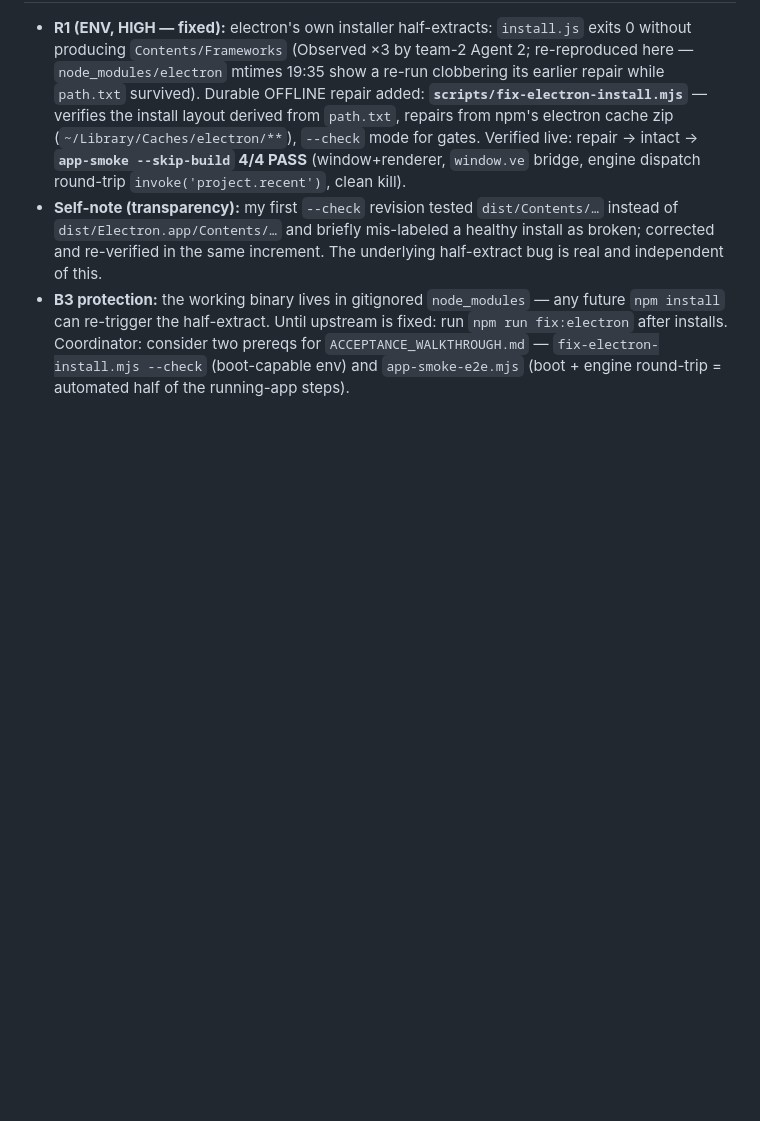
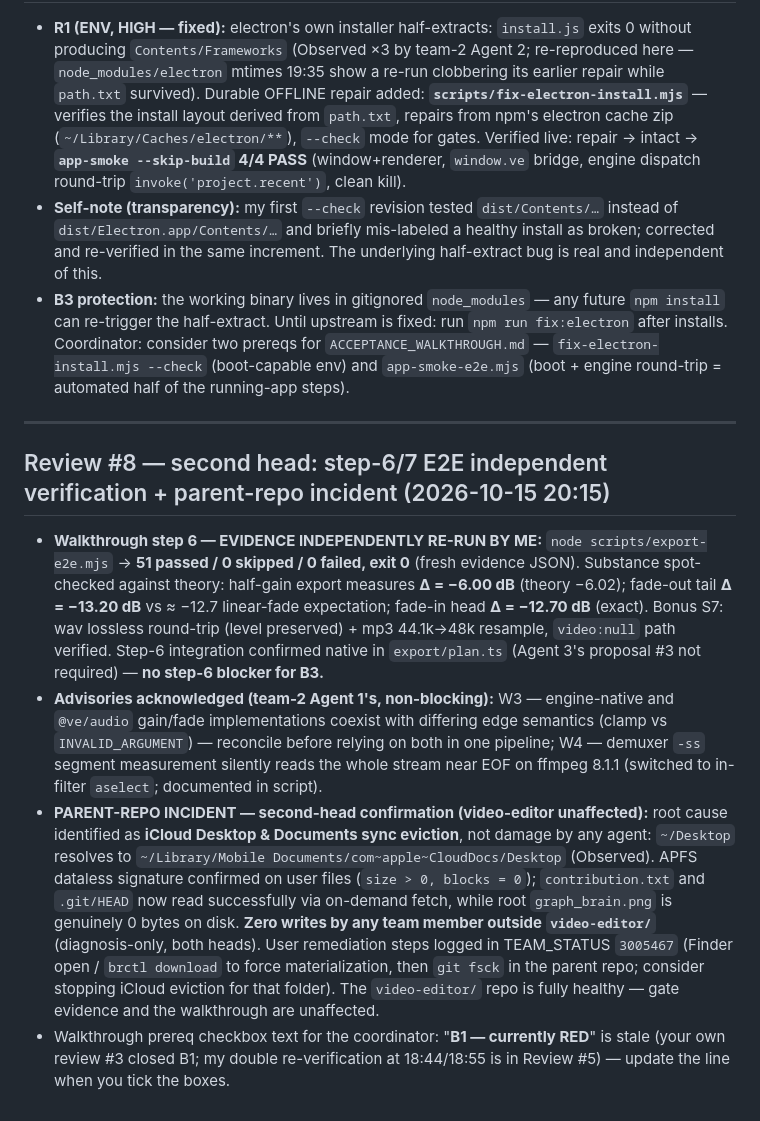
Before and after one commit to Adebayodamilola20/reelwright, a Markdown page: docs/REVIEW_LOG.md, the part around the change. Drawn GitHub-style; blank space fills up the shorter version.

Commit message:
second head: review #8 — step-6/7 E2E independently re-run 51/51 (dB deltas vs theory), parent-repo incident confirmed as iCloud eviction (zero agent writes), prereq stale-text note

```diff
--- a/docs/REVIEW_LOG.md
+++ b/docs/REVIEW_LOG.md
@@ -189,3 +189,12 @@ Scope: `bridge.ts`, `ve.ts`, `commands.ts` — the command paths behind walkthro
 - **R1 (ENV, HIGH — fixed):** electron's own installer half-extracts: `install.js` exits 0 without producing `Contents/Frameworks` (Observed ×3 by team-2 Agent 2; re-reproduced here — `node_modules/electron` mtimes 19:35 show a re-run clobbering its earlier repair while `path.txt` survived). Durable OFFLINE repair added: **`scripts/fix-electron-install.mjs`** — verifies the install layout derived from `path.txt`, repairs from npm's electron cache zip (`~/Library/Caches/electron/**`), `--check` mode for gates. Verified live: repair → intact → **`app-smoke --skip-build` 4/4 PASS** (window+renderer, `window.ve` bridge, engine dispatch round-trip `invoke('project.recent')`, clean kill).
 - **Self-note (transparency):** my first `--check` revision tested `dist/Contents/…` instead of `dist/Electron.app/Contents/…` and briefly mis-labeled a healthy install as broken; corrected and re-verified in the same increment. The underlying half-extract bug is real and independent of this.
 - **B3 protection:** the working binary lives in gitignored `node_modules` — any future `npm install` can re-trigger the half-extract. Until upstream is fixed: run `npm run fix:electron` after installs. Coordinator: consider two prereqs for `ACCEPTANCE_WALKTHROUGH.md` — `fix-electron-install.mjs --check` (boot-capable env) and `app-smoke-e2e.mjs` (boot + engine round-trip = automated half of the running-app steps).
+
+---
+
+## Review #8 — second head: step-6/7 E2E independent verification + parent-repo incident (2026-10-15 20:15)
+
+- **Walkthrough step 6 — EVIDENCE INDEPENDENTLY RE-RUN BY ME:** `node scripts/export-e2e.mjs` → **51 passed / 0 skipped / 0 failed, exit 0** (fresh evidence JSON). Substance spot-checked against theory: half-gain export measures **Δ = −6.00 dB** (theory −6.02); fade-out tail **Δ = −13.20 dB** vs ≈ −12.7 linear-fade expectation; fade-in head **Δ = −12.70 dB** (exact). Bonus S7: wav lossless round-trip (level preserved) + mp3 44.1k→48k resample, `video:null` path verified. Step-6 integration confirmed native in `export/plan.ts` (Agent 3's proposal #3 not required) — **no step-6 blocker for B3.**
+- **Advisories acknowledged (team-2 Agent 1's, non-blocking):** W3 — engine-native and `@ve/audio` gain/fade implementations coexist with differing edge semantics (clamp vs `INVALID_ARGUMENT`) — reconcile before relying on both in one pipeline; W4 — demuxer `-ss` segment measurement silently reads the whole stream near EOF on ffmpeg 8.1.1 (switched to in-filter `aselect`; documented in script).
+- **PARENT-REPO INCIDENT — second-head confirmation (video-editor unaffected):** root cause identified as **iCloud Desktop & Documents sync eviction**, not damage by any agent: `~/Desktop` resolves to `~/Library/Mobile Documents/com~apple~CloudDocs/Desktop` (Observed). APFS dataless signature confirmed on user files (`size > 0, blocks = 0`); `contribution.txt` and `.git/HEAD` now read successfully via on-demand fetch, while root `graph_brain.png` is genuinely 0 bytes on disk. **Zero writes by any team member outside `video-editor/`** (diagnosis-only, both heads). User remediation steps logged in TEAM_STATUS `3005467` (Finder open / `brctl download` to force materialization, then `git fsck` in the parent repo; consider stopping iCloud eviction for that folder). The `video-editor/` repo is fully healthy — gate evidence and the walkthrough are unaffected.
+- Walkthrough prereq checkbox text for the coordinator: "**B1 — currently RED**" is stale (your own review #3 closed B1; my double re-verification at 18:44/18:55 is in Review #5) — update the line when you tick the boxes.
```
Also changed, not shown: docs/TEAM_STATUS.md (+7 -0 lines).
